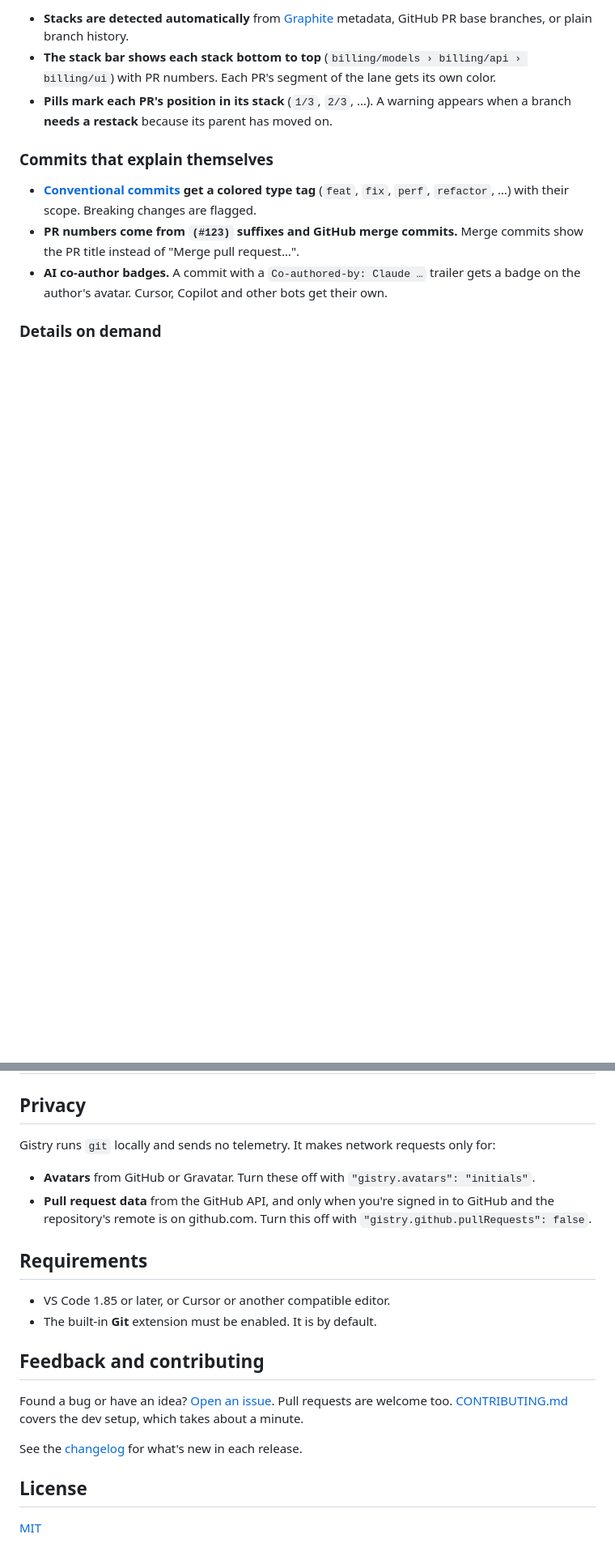
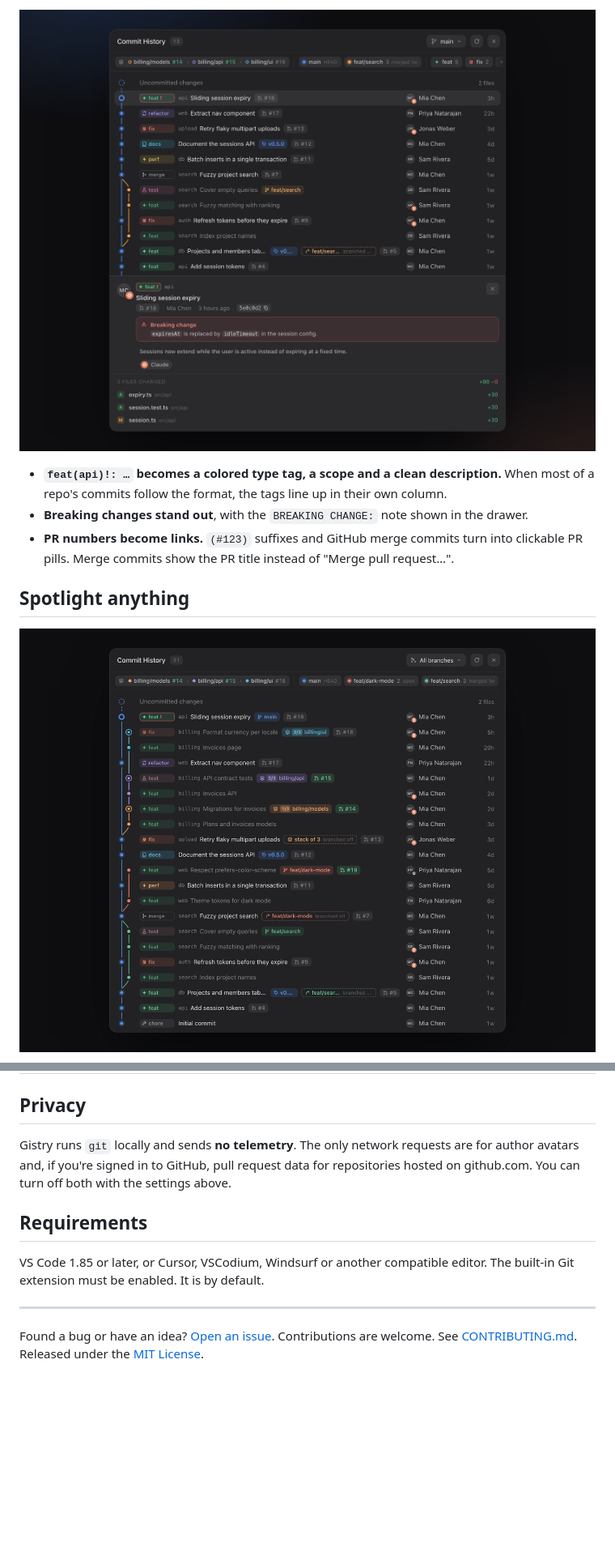
Before and after one commit to levijubb/gistry, a Markdown page: README.md, 2 parts joined by grey strips. Shown at 81% size. Rendered like a GitHub page; pictures changed too: docs/images/conventional.png (added), docs/images/spotlight.gif (added); blank space fills up the shorter version.

```diff
--- a/README.md
+++ b/README.md
@@ -19,13 +20,11 @@ Gistry adds a fast, good-looking commit graph to VS Code and Cursor. It reads st
 
-- **Stacks are detected automatically** from [Graphite](https://graphite.dev) metadata, GitHub PR base branches, or plain branch history.
-- **The stack bar shows each stack bottom to top** (`billing/models › billing/api › billing/ui`) with PR numbers. Each PR's segment of the lane gets its own color.
-- **Pills mark each PR's position in its stack** (`1/3`, `2/3`, …). A warning appears when a branch **needs a restack** because its parent has moved on.
+![Commits tagged feat, fix, refactor, docs, perf and merge, in an aligned column with scopes. The drawer shows a breaking change](docs/images/conventional.png)
 
-### Commits that explain themselves
+- **`feat(api)!: …` becomes a colored type tag, a scope and a clean description.** When most of a repo's commits follow the format, the tags line up in their own column.
+- **Breaking changes stand out**, with the `BREAKING CHANGE:` note shown in the drawer.
+- **PR numbers become links.** `(#123)` suffixes and GitHub merge commits turn into clickable PR pills. Merge commits show the PR title instead of "Merge pull request…".
 
-- **[Conventional commits](https://www.conventionalcommits.org) get a colored type tag** (`feat`, `fix`, `perf`, `refactor`, …) with their scope. Breaking changes are flagged.
-- **PR numbers come from `(#123)` suffixes and GitHub merge commits.** Merge commits show the PR title instead of "Merge pull request…".
-- **AI co-author badges.** A commit with a `Co-authored-by: Claude …` trailer gets a badge on the author's avatar. Cursor, Copilot and other bots get their own.
+## Spotlight anything
 
-### Details on demand
+![Clicking through the legend highlights each PR in the stack, then an open branch, a merged branch, all fixes and all features](docs/images/spotlight.gif)
 
@@ -73,22 +62,12 @@ If you're already signed in to GitHub in your editor, Gistry shows **PR status**
 
 ## Privacy
 
-Gistry runs `git` locally and sends no telemetry. It makes network requests only for:
-
-- **Avatars** from GitHub or Gravatar. Turn these off with `"gistry.avatars": "initials"`.
-- **Pull request data** from the GitHub API, and only when you're signed in to GitHub and the repository's remote is on github.com. Turn this off with `"gistry.github.pullRequests": false`.
+Gistry runs `git` locally and sends **no telemetry**. The only network requests are for author avatars and, if you're signed in to GitHub, pull request data for repositories hosted on github.com. You can turn off both with the settings above.
 
 ## Requirements
 
-- VS Code 1.85 or later, or Cursor or another compatible editor.
-- The built-in **Git** extension must be enabled. It is by default.
+VS Code 1.85 or later, or Cursor, VSCodium, Windsurf or another compatible editor. The built-in Git extension must be enabled. It is by default.
 
-## Feedback and contributing
+---
 
-Found a bug or have an idea? [Open an issue](https://github.com/levijubb/gistry/issues). Pull requests are welcome too. [CONTRIBUTING.md](CONTRIBUTING.md) covers the dev setup, which takes about a minute.
-
-See the [changelog](CHANGELOG.md) for what's new in each release.
-
-## License
-
-[MIT](LICENSE)
+Found a bug or have an idea? [Open an issue](https://github.com/levijubb/gistry/issues). Contributions are welcome. See [CONTRIBUTING.md](CONTRIBUTING.md). Released under the [MIT License](LICENSE).
```
Also changed, not shown: other parts of README.md (+37 -46 lines), docs/images/hero.png (added), docs/images/history.png (deleted), docs/images/sidebar.png, docs/images/stacks.png (added), 5 other files.
